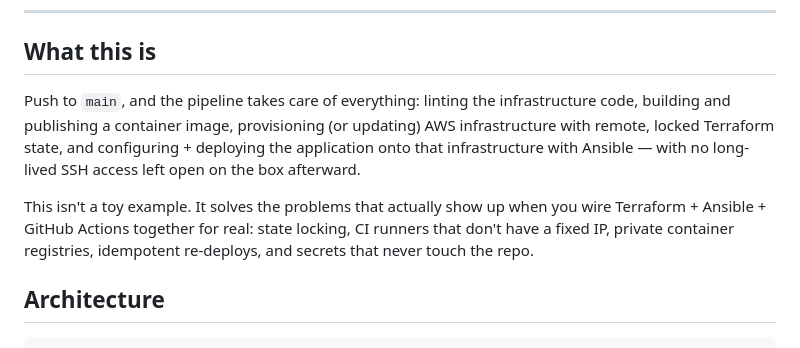
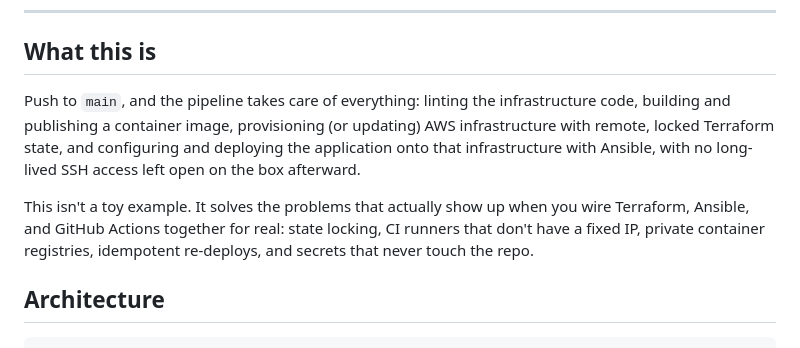
Before and after one commit to muhammad-ahmadd-shafiq/aws-infrastructure-automation-platform, a Markdown page: README.md, the part around one of its changes. Rendered like a GitHub page.

```diff
--- a/README.md
+++ b/README.md
@@ -6,9 +13,9 @@
 
 ## What this is
 
-Push to `main`, and the pipeline takes care of everything: linting the infrastructure code, building and publishing a container image, provisioning (or updating) AWS infrastructure with remote, locked Terraform state, and configuring + deploying the application onto that infrastructure with Ansible — with no long-lived SSH access left open on the box afterward.
+Push to `main`, and the pipeline takes care of everything: linting the infrastructure code, building and publishing a container image, provisioning (or updating) AWS infrastructure with remote, locked Terraform state, and configuring and deploying the application onto that infrastructure with Ansible, with no long-lived SSH access left open on the box afterward.
 
-This isn't a toy example. It solves the problems that actually show up when you wire Terraform + Ansible + GitHub Actions together for real: state locking, CI runners that don't have a fixed IP, private container registries, idempotent re-deploys, and secrets that never touch the repo.
+This isn't a toy example. It solves the problems that actually show up when you wire Terraform, Ansible, and GitHub Actions together for real: state locking, CI runners that don't have a fixed IP, private container registries, idempotent re-deploys, and secrets that never touch the repo.
 
 ## Architecture
 
```
Also changed, not shown: other parts of README.md (+16 -9 lines).
